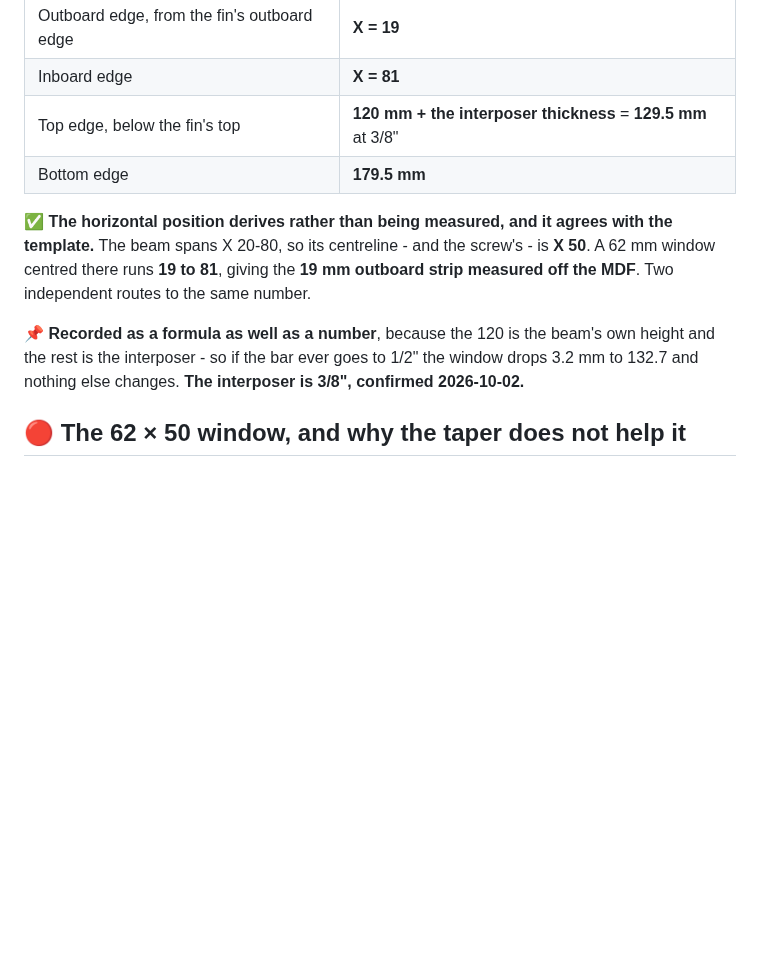
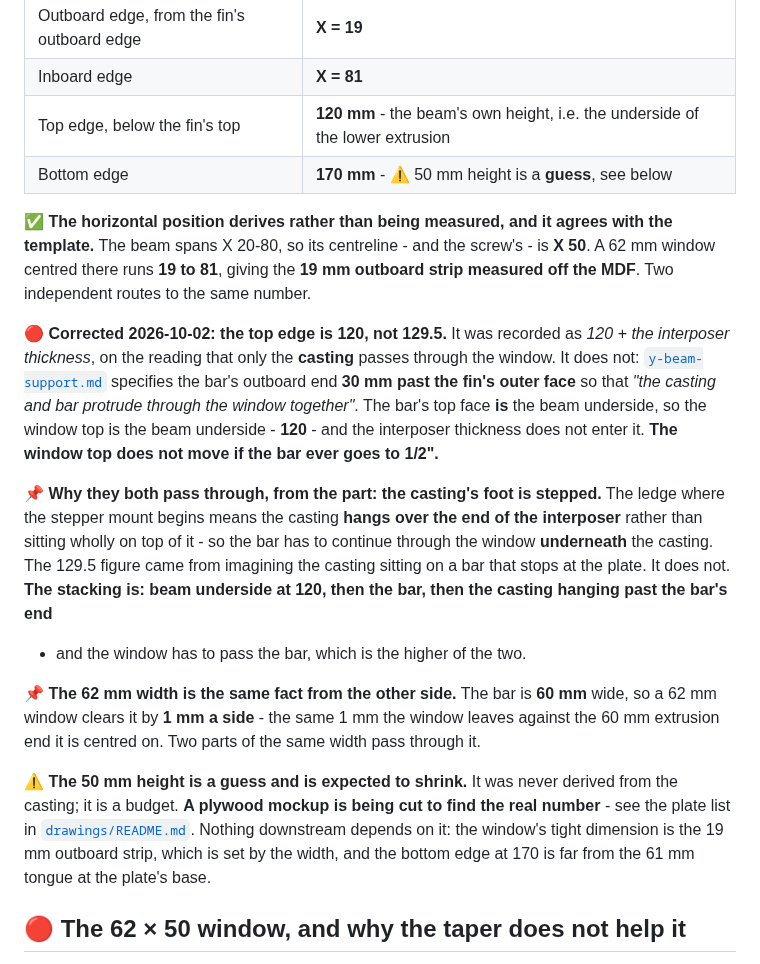
Before and after one commit to ioSenderV2/CNCBuild, a Markdown page: machine/lateral-stiffness.md, the part around the change. GitHub-like rendering; blank space fills up the shorter version.

Commit message:
The window top is 120, not 129.5 - the interposer passes through it too
The 62 x 50 window's top edge was recorded as "120 mm + the interposer thickness = 129.5",
on the reading that only the casting passes through the front plate. It does not.

y-beam-support.md already specified the bar's outboard end 30 mm past the fin's outer face
so that "the casting and bar protrude through the window together" - two sections of the
same repo describing the same joint and disagreeing about what goes through the hole.

The mechanism, from the owner and from the part: the casting's foot is STEPPED, with a
ledge where the stepper mount begins, so the casting hangs over the END of the interposer
rather than sitting wholly on top of it. The bar therefore continues through the window
underneath the casting. The stacking is beam underside at 120, then the bar, then the
casting hanging past the bar's end - and the window has to pass the bar, which is higher.

So the top edge is the beam underside, 120, and the interposer thickness does not enter it.
The note that the window would drop 3.2 mm if the bar went to 1/2" is retired with it: the
top does not move.

The 62 mm width is the same fact from the other side, now recorded as such - the bar is
60 mm wide, so 62 clears it by 1 mm a side, the same 1 mm it leaves against the 60 mm
extrusion end it is centred on.

Bottom edge follows to 170, and the 50 mm height is marked as what it is: a budget, never
derived from the casting, with a plywood mockup being cut to find the real number. Nothing
downstream depends on it - the window's tight dimension is the 19 mm outboard strip, set by
the width.

```diff
--- a/machine/lateral-stiffness.md
+++ b/machine/lateral-stiffness.md
@@ -165,17 +165,37 @@ a `30-6060`'s bores sit 15 and 45 in from each face, so a stacked pair gives 15,
 |---|---|
 | Outboard edge, from the fin's outboard edge | **X = 19** |
 | Inboard edge | **X = 81** |
-| Top edge, below the fin's top | **120 mm + the interposer thickness** = **129.5 mm** at 3/8" |
-| Bottom edge | **179.5 mm** |
+| Top edge, below the fin's top | **120 mm** - the beam's own height, i.e. the underside of the lower extrusion |
+| Bottom edge | **170 mm** - ⚠️ 50 mm height is a **guess**, see below |
 
 ✅ **The horizontal position derives rather than being measured, and it agrees with the template.**
 The beam spans X 20-80, so its centreline - and the screw's - is **X 50**. A 62 mm window centred
 there runs **19 to 81**, giving the **19 mm outboard strip measured off the MDF**. Two independent
 routes to the same number.
 
-📌 **Recorded as a formula as well as a number**, because the 120 is the beam's own height and the
-rest is the interposer - so if the bar ever goes to 1/2" the window drops 3.2 mm to 132.7 and
-nothing else changes. **The interposer is 3/8", confirmed 2026-10-02.**
+🔴 **Corrected 2026-10-02: the top edge is 120, not 129.5.** It was recorded as *120 + the
+interposer thickness*, on the reading that only the **casting** passes through the window. It does
+not: [`y-beam-support.md`](y-beam-support.md) specifies the bar's outboard end **30 mm past the fin's
+outer face** so that *"the casting and bar protrude through the window together"*. The bar's top face
+**is** the beam underside, so the window top is the beam underside - **120** - and the interposer
+thickness does not enter it. **The window top does not move if the bar ever goes to 1/2".**
+
+📌 **Why they both pass through, from the part: the casting's foot is stepped.** The ledge where the
+stepper mount begins means the casting **hangs over the end of the interposer** rather than sitting
+wholly on top of it - so the bar has to continue through the window **underneath** the casting. The
+129.5 figure came from imagining the casting sitting on a bar that stops at the plate. It does not.
+**The stacking is: beam underside at 120, then the bar, then the casting hanging past the bar's end**
+- and the window has to pass the bar, which is the higher of the two.
+
+📌 **The 62 mm width is the same fact from the other side.** The bar is **60 mm** wide, so a 62 mm
+window clears it by **1 mm a side** - the same 1 mm the window leaves against the 60 mm extrusion end
+it is centred on. Two parts of the same width pass through it.
+
+⚠️ **The 50 mm height is a guess and is expected to shrink.** It was never derived from the casting;
+it is a budget. **A plywood mockup is being cut to find the real number** - see the plate list in
+[`drawings/README.md`](drawings/README.md). Nothing downstream depends on it: the window's tight
+dimension is the 19 mm outboard strip, which is set by the width, and the bottom edge at 170 is far
+from the 61 mm tongue at the plate's base.
 
 ## 🔴 The 62 × 50 window, and why the taper does not help it
 
```
